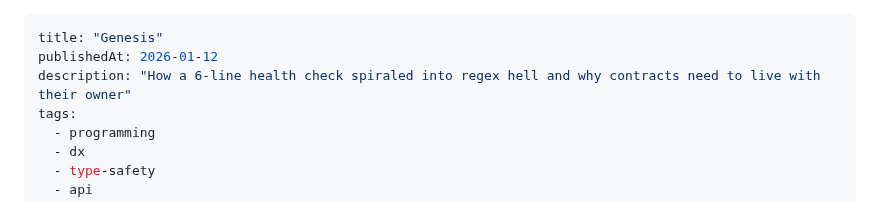
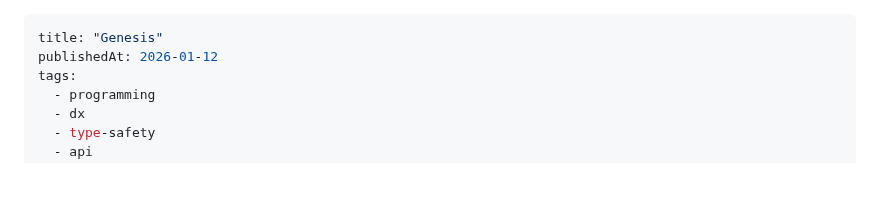
Before and after one commit to adriangalilea/adriangalilea.com, a Markdown page: content/forma/genesis.md, the part around the change. Drawn GitHub-style; blank space fills up the shorter version.

Commit message:
fix: remove description from forma genesis page

```diff
--- a/content/forma/genesis.md
+++ b/content/forma/genesis.md
@@ -1,7 +1,6 @@
 ---
 title: "Genesis"
 publishedAt: 2026-01-12
-description: "How a 6-line health check spiraled into regex hell and why contracts need to live with their owner"
 tags:
   - programming
   - dx
```
